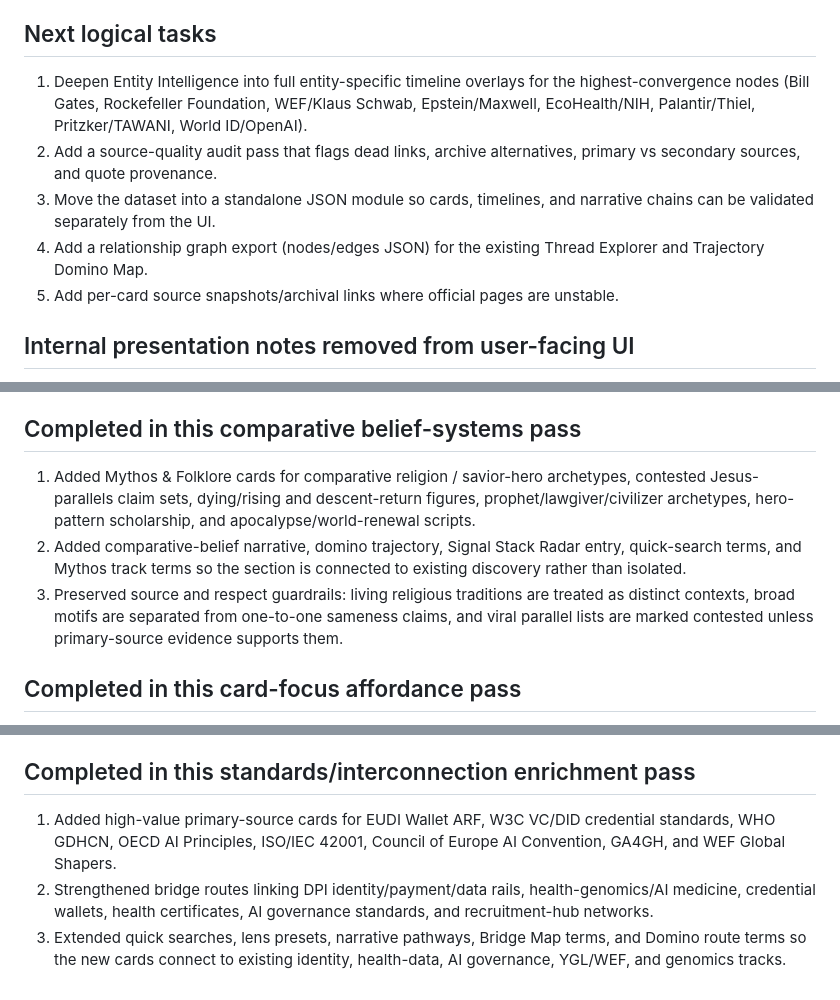
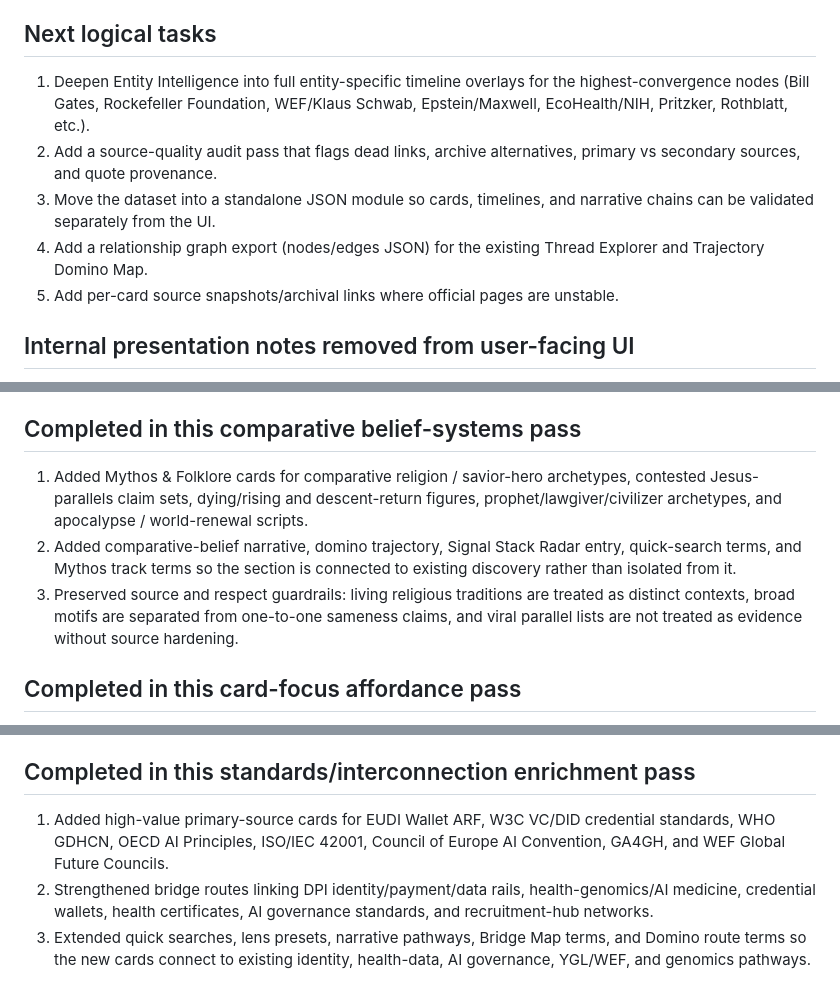
Before and after one commit to JankTankLabs/4IR-TRANSHUMANISM-TheHomoEvolutisAgenda-EVIDENCE-MAP, a Markdown page: NEXT_STEPS.md, 3 parts joined by grey strips. GitHub-like rendering.

```diff
--- a/NEXT_STEPS.md
+++ b/NEXT_STEPS.md
@@ -15,12 +15,11 @@ These are internal follow-up tasks for future edits. They are intentionally not
 
 ## Next logical tasks
 
-1. Deepen Entity Intelligence into full entity-specific timeline overlays for the highest-convergence nodes (Bill Gates, Rockefeller Foundation, WEF/Klaus Schwab, Epstein/Maxwell, EcoHealth/NIH, Palantir/Thiel, Pritzker/TAWANI, World ID/OpenAI).
+1. Deepen Entity Intelligence into full entity-specific timeline overlays for the highest-convergence nodes (Bill Gates, Rockefeller Foundation, WEF/Klaus Schwab, Epstein/Maxwell, EcoHealth/NIH, Pritzker, Rothblatt, etc.).
 2. Add a source-quality audit pass that flags dead links, archive alternatives, primary vs secondary sources, and quote provenance.
 3. Move the dataset into a standalone JSON module so cards, timelines, and narrative chains can be validated separately from the UI.
 4. Add a relationship graph export (nodes/edges JSON) for the existing Thread Explorer and Trajectory Domino Map.
 5. Add per-card source snapshots/archival links where official pages are unstable.
-
 
 ## Internal presentation notes removed from user-facing UI
 
@@ -158,9 +152,9 @@ These ideas were previously visible as a strategy-style brief. Keep them as inte
 
 ## Completed in this comparative belief-systems pass
 
-1. Added Mythos & Folklore cards for comparative religion / savior-hero archetypes, contested Jesus-parallels claim sets, dying/rising and descent-return figures, prophet/lawgiver/civilizer archetypes, hero-pattern scholarship, and apocalypse/world-renewal scripts.
-2. Added comparative-belief narrative, domino trajectory, Signal Stack Radar entry, quick-search terms, and Mythos track terms so the section is connected to existing discovery rather than isolated.
-3. Preserved source and respect guardrails: living religious traditions are treated as distinct contexts, broad motifs are separated from one-to-one sameness claims, and viral parallel lists are marked contested unless primary-source evidence supports them.
+1. Added Mythos & Folklore cards for comparative religion / savior-hero archetypes, contested Jesus-parallels claim sets, dying/rising and descent-return figures, prophet/lawgiver/civilizer archetypes, and apocalypse / world-renewal scripts.
+2. Added comparative-belief narrative, domino trajectory, Signal Stack Radar entry, quick-search terms, and Mythos track terms so the section is connected to existing discovery rather than isolated from it.
+3. Preserved source and respect guardrails: living religious traditions are treated as distinct contexts, broad motifs are separated from one-to-one sameness claims, and viral parallel lists are not treated as evidence without source hardening.
 
 ## Completed in this card-focus affordance pass
 
@@ -248,6 +242,6 @@ These ideas were previously visible as a strategy-style brief. Keep them as inte
 
 ## Completed in this standards/interconnection enrichment pass
 
-1. Added high-value primary-source cards for EUDI Wallet ARF, W3C VC/DID credential standards, WHO GDHCN, OECD AI Principles, ISO/IEC 42001, Council of Europe AI Convention, GA4GH, and WEF Global Shapers.
+1. Added high-value primary-source cards for EUDI Wallet ARF, W3C VC/DID credential standards, WHO GDHCN, OECD AI Principles, ISO/IEC 42001, Council of Europe AI Convention, GA4GH, and WEF Global Future Councils.
 2. Strengthened bridge routes linking DPI identity/payment/data rails, health-genomics/AI medicine, credential wallets, health certificates, AI governance standards, and recruitment-hub networks.
-3. Extended quick searches, lens presets, narrative pathways, Bridge Map terms, and Domino route terms so the new cards connect to existing identity, health-data, AI governance, YGL/WEF, and genomics tracks.
+3. Extended quick searches, lens presets, narrative pathways, Bridge Map terms, and Domino route terms so the new cards connect to existing identity, health-data, AI governance, YGL/WEF, and genomics pathways.
```
Also changed, not shown: other parts of NEXT_STEPS.md (+4 -9 lines), README.md (+6 -6 lines).
